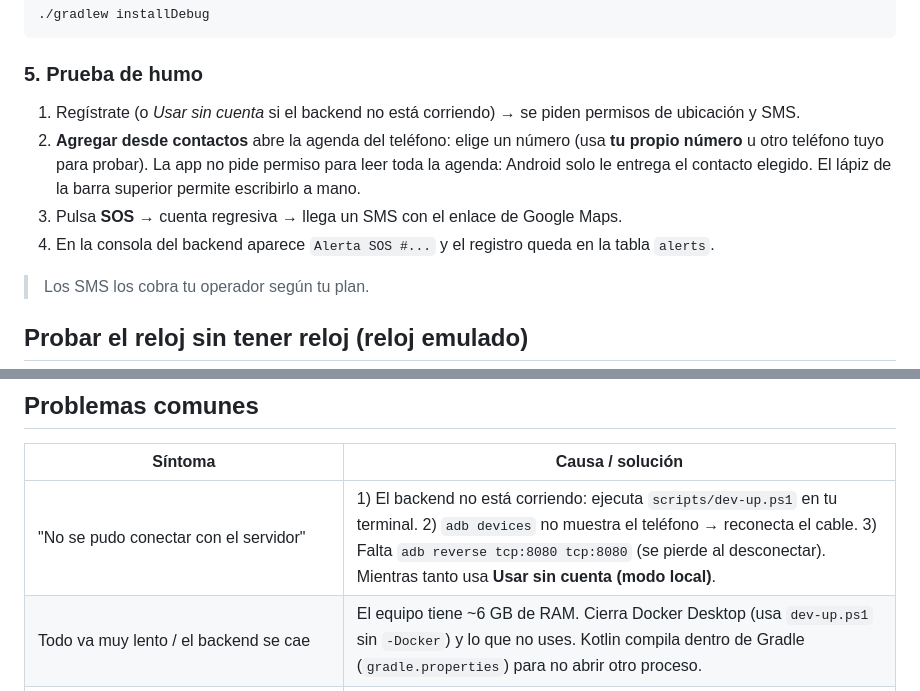
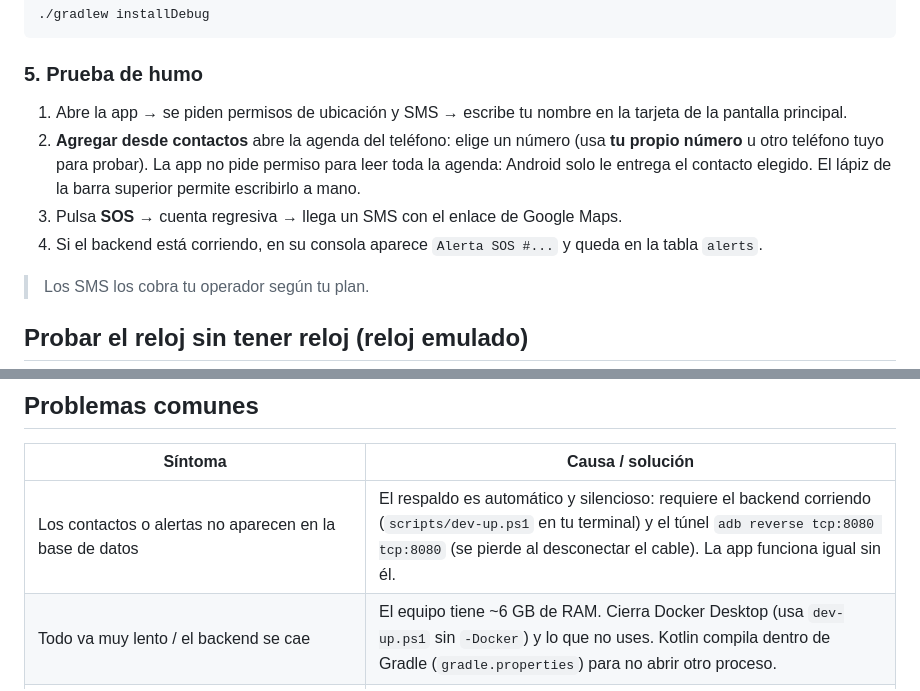
Before and after one commit to Andres-Maya/WalkSecurity, a Markdown page: README.md, 2 parts joined by grey strips. GitHub-like rendering.

```diff
--- a/README.md
+++ b/README.md
@@ -193,12 +211,12 @@ Desde Android Studio (▶ Run con el teléfono seleccionado) o:
 
 ### 5. Prueba de humo
 
-1. Regístrate (o *Usar sin cuenta* si el backend no está corriendo) → se piden permisos de ubicación y SMS.
+1. Abre la app → se piden permisos de ubicación y SMS → escribe tu nombre en la tarjeta de la pantalla principal.
 2. **Agregar desde contactos** abre la agenda del teléfono: elige un número (usa **tu propio número** u
    otro teléfono tuyo para probar). La app no pide permiso para leer toda la agenda: Android solo le
    entrega el contacto elegido. El lápiz de la barra superior permite escribirlo a mano.
 3. Pulsa **SOS** → cuenta regresiva → llega un SMS con el enlace de Google Maps.
-4. En la consola del backend aparece `Alerta SOS #...` y el registro queda en la tabla `alerts`.
+4. Si el backend está corriendo, en su consola aparece `Alerta SOS #...` y queda en la tabla `alerts`.
 
 > Los SMS los cobra tu operador según tu plan.
 
@@ -254,7 +272,7 @@ adb connect IP_DEL_RELOJ:PUERTO
 
 | Síntoma | Causa / solución |
 |---------|------------------|
-| "No se pudo conectar con el servidor" | 1) El backend no está corriendo: ejecuta `scripts/dev-up.ps1` en tu terminal. 2) `adb devices` no muestra el teléfono → reconecta el cable. 3) Falta `adb reverse tcp:8080 tcp:8080` (se pierde al desconectar). Mientras tanto usa **Usar sin cuenta (modo local)**. |
+| Los contactos o alertas no aparecen en la base de datos | El respaldo es automático y silencioso: requiere el backend corriendo (`scripts/dev-up.ps1` en tu terminal) y el túnel `adb reverse tcp:8080 tcp:8080` (se pierde al desconectar el cable). La app funciona igual sin él. |
 | Todo va muy lento / el backend se cae | El equipo tiene ~6 GB de RAM. Cierra Docker Desktop (usa `dev-up.ps1` sin `-Docker`) y lo que no uses. Kotlin compila dentro de Gradle (`gradle.properties`) para no abrir otro proceso. |
 | Docker Desktop se cierra al iniciar con `...dockerInference` o `engine.sock: The file cannot be accessed by the system` | Sockets huérfanos de una sesión anterior. Con Docker cerrado, renombra `%LOCALAPPDATA%\Docker\run` y `%LOCALAPPDATA%\docker-secrets-engine` y vuelve a abrir Docker. |
 | `la autentificación password falló para el usuario "walksecurity"` | Un PostgreSQL instalado en Windows ocupa el 5432. El contenedor usa el **5433** para evitarlo. |
```
Also changed, not shown: other parts of README.md (+23 -5 lines).
